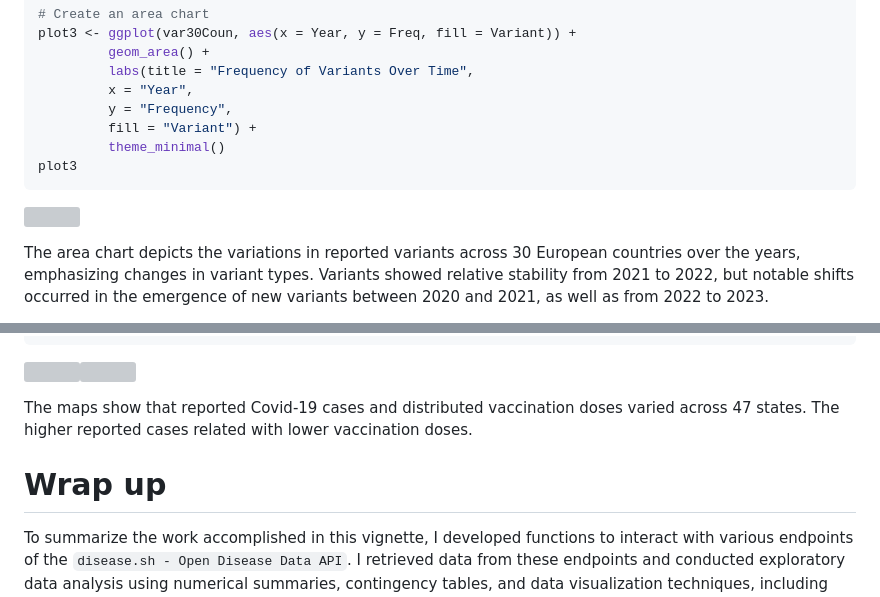
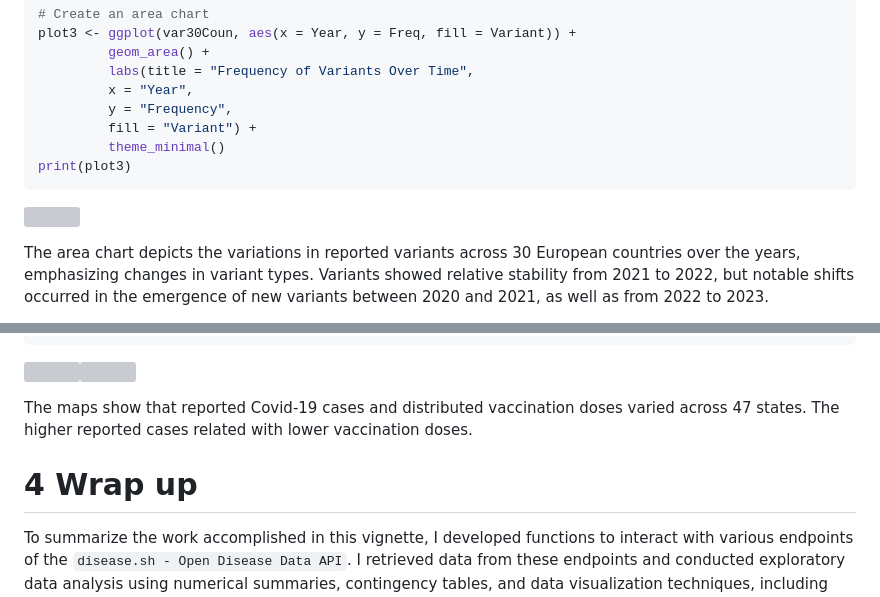
Before and after one commit to hzhoujoy/ST558_Project2, a Markdown page: README.md, 2 parts joined by grey strips. GitHub-like rendering; grey boxes are pictures that could not be loaded.

````diff
--- a/README.md
+++ b/README.md
@@ -922,6 +871,6 @@ plot3 <- ggplot(var30Coun, aes(x = Year, y = Freq, fill = Variant)) +
          y = "Frequency",
          fill = "Variant") +
          theme_minimal()
-plot3
+print(plot3)
 ```
 
@@ -1013,7 +962,7 @@ The maps show that reported Covid-19 cases and distributed vaccination
 doses varied across 47 states. The higher reported cases related with
 lower vaccination doses.
 
-# Wrap up
+# 4 Wrap up
 
 To summarize the work accomplished in this vignette, I developed
 functions to interact with various endpoints of the
````
Also changed, not shown: other parts of README.md (+35 -86 lines).
